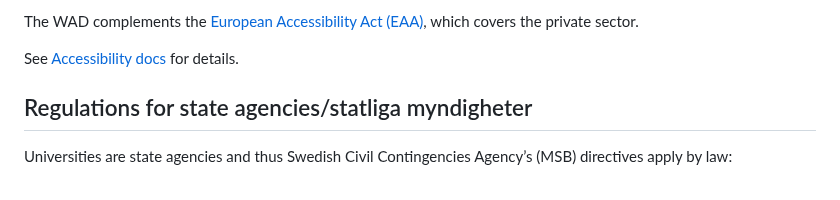
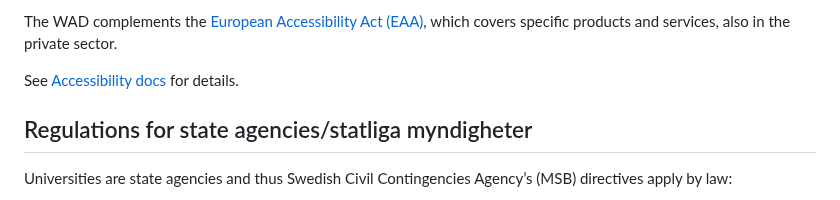
Before and after one commit to ScilifelabDataCentre/development-guidelines, a Markdown page: regulations/README.md, the part around one of its changes. Drawn GitHub-style.

```diff
--- a/regulations/README.md
+++ b/regulations/README.md
@@ -37,6 +35,6 @@ In Sweden, it is implemented through "Lagen om tillgänglighet till digital offe
 
 The WAD complements the [European Accessibility Act (EAA)](https://commission.europa.eu/strategy-and-policy/policies/justice-and-fundamental-rights/disability/european-accessibility-act-eaa_en),
-which covers the private sector.
+which covers specific products and services, also in the private sector.
 
 See [Accessibility docs](../accessibility/) for details.
 
```
Also changed, not shown: other parts of regulations/README.md (+2 -4 lines).
